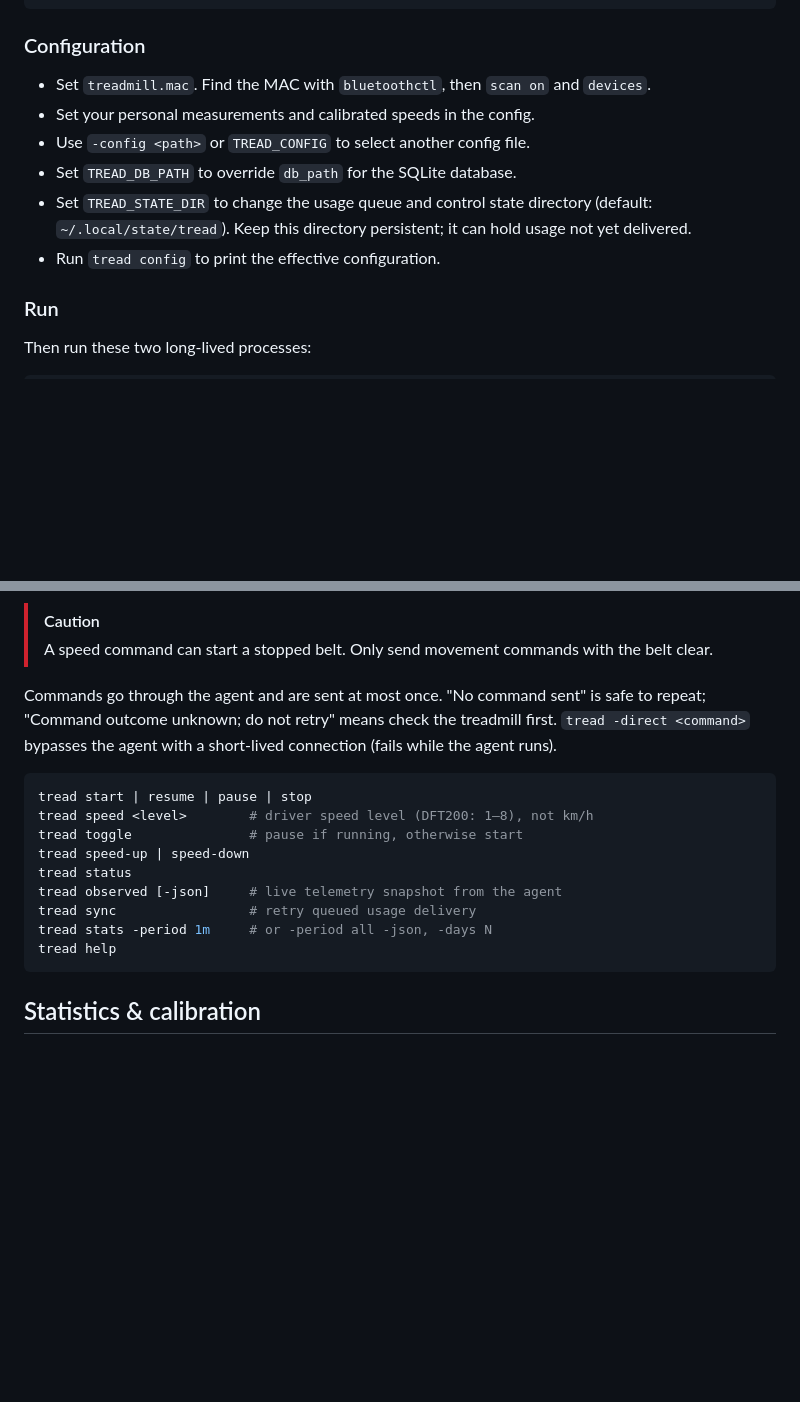
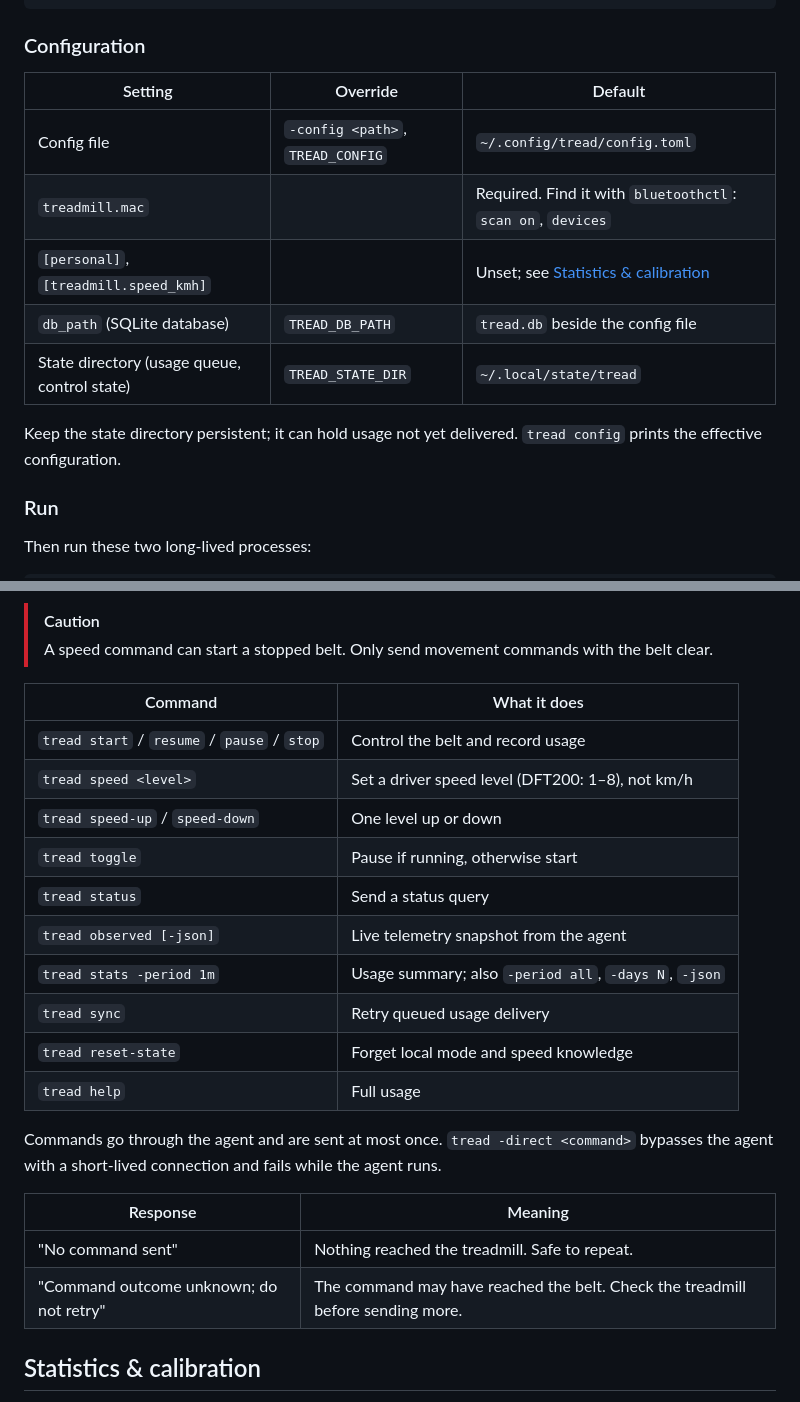
Before and after one commit to xarcdotdev/tread, a Markdown page: README.md, 2 parts joined by grey strips. Drawn GitHub-style; blank space fills up the shorter version.

Commit message:
docs: add architecture diagram, tabulate commands and config, trim callouts

````diff
--- a/README.md
+++ b/README.md
@@ -55,12 +67,15 @@ cp config.example.toml ~/.config/tread/config.toml
 
 ### Configuration
 
-- Set `treadmill.mac`. Find the MAC with `bluetoothctl`, then `scan on` and `devices`.
-- Set your personal measurements and calibrated speeds in the config.
-- Use `-config <path>` or `TREAD_CONFIG` to select another config file.
-- Set `TREAD_DB_PATH` to override `db_path` for the SQLite database.
-- Set `TREAD_STATE_DIR` to change the usage queue and control state directory (default: `~/.local/state/tread`). Keep this directory persistent; it can hold usage not yet delivered.
-- Run `tread config` to print the effective configuration.
+| Setting                                      | Override                         | Default                                                         |
+| -------------------------------------------- | -------------------------------- | --------------------------------------------------------------- |
+| Config file                                  | `-config <path>`, `TREAD_CONFIG` | `~/.config/tread/config.toml`                                   |
+| `treadmill.mac`                              |                                  | Required. Find it with `bluetoothctl`: `scan on`, `devices`     |
+| `[personal]`, `[treadmill.speed_kmh]`        |                                  | Unset; see [Statistics & calibration](#statistics--calibration) |
+| `db_path` (SQLite database)                  | `TREAD_DB_PATH`                  | `tread.db` beside the config file                               |
+| State directory (usage queue, control state) | `TREAD_STATE_DIR`                | `~/.local/state/tread`                                          |
+
+Keep the state directory persistent; it can hold usage not yet delivered. `tread config` prints the effective configuration.
 
 ### Run
 
@@ -78,19 +93,25 @@ tread serve   # dashboard and API
 > [!CAUTION]
 > A speed command can start a stopped belt. Only send movement commands with the belt clear.
 
-Commands go through the agent and are sent at most once. "No command sent" is safe to repeat; "Command outcome unknown; do not retry" means check the treadmill first. `tread -direct <command>` bypasses the agent with a short-lived connection (fails while the agent runs).
+| Command                                     | What it does                                          |
+| ------------------------------------------- | ----------------------------------------------------- |
+| `tread start` / `resume` / `pause` / `stop` | Control the belt and record usage                     |
+| `tread speed <level>`                       | Set a driver speed level (DFT200: 1–8), not km/h      |
+| `tread speed-up` / `speed-down`             | One level up or down                                  |
+| `tread toggle`                              | Pause if running, otherwise start                     |
+| `tread status`                              | Send a status query                                   |
+| `tread observed [-json]`                    | Live telemetry snapshot from the agent                |
+| `tread stats -period 1m`                    | Usage summary; also `-period all`, `-days N`, `-json` |
+| `tread sync`                                | Retry queued usage delivery                           |
+| `tread reset-state`                         | Forget local mode and speed knowledge                 |
+| `tread help`                                | Full usage                                            |
 
-```sh
-tread start | resume | pause | stop
-tread speed <level>        # driver speed level (DFT200: 1–8), not km/h
-tread toggle               # pause if running, otherwise start
-tread speed-up | speed-down
-tread status
-tread observed [-json]     # live telemetry snapshot from the agent
-tread sync                 # retry queued usage delivery
-tread stats -period 1m     # or -period all -json, -days N
-tread help
-```
+Commands go through the agent and are sent at most once. `tread -direct <command>` bypasses the agent with a short-lived connection and fails while the agent runs.
+
+| Response                                | Meaning                                                                         |
+| --------------------------------------- | ------------------------------------------------------------------------------- |
+| "No command sent"                       | Nothing reached the treadmill. Safe to repeat.                                  |
+| "Command outcome unknown; do not retry" | The command may have reached the belt. Check the treadmill before sending more. |
 
 ## Statistics & calibration
 
````
Also changed, not shown: other parts of README.md (+16 -4 lines).
